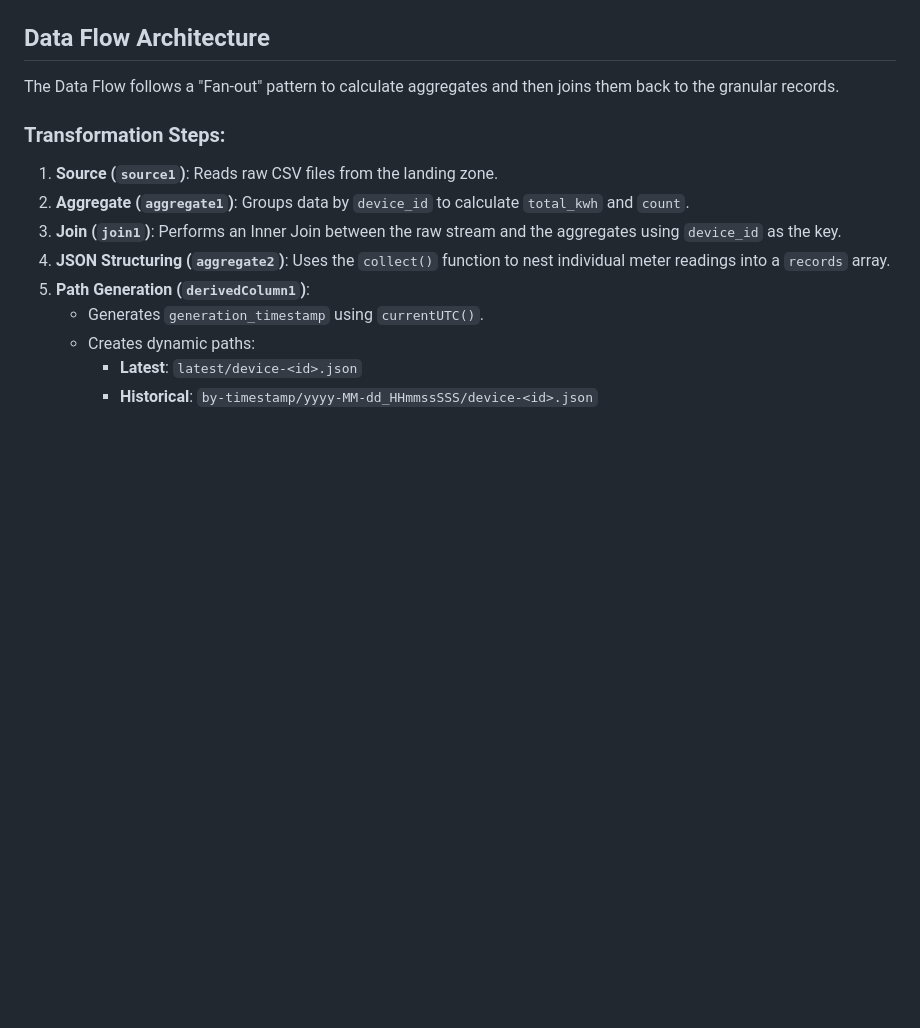
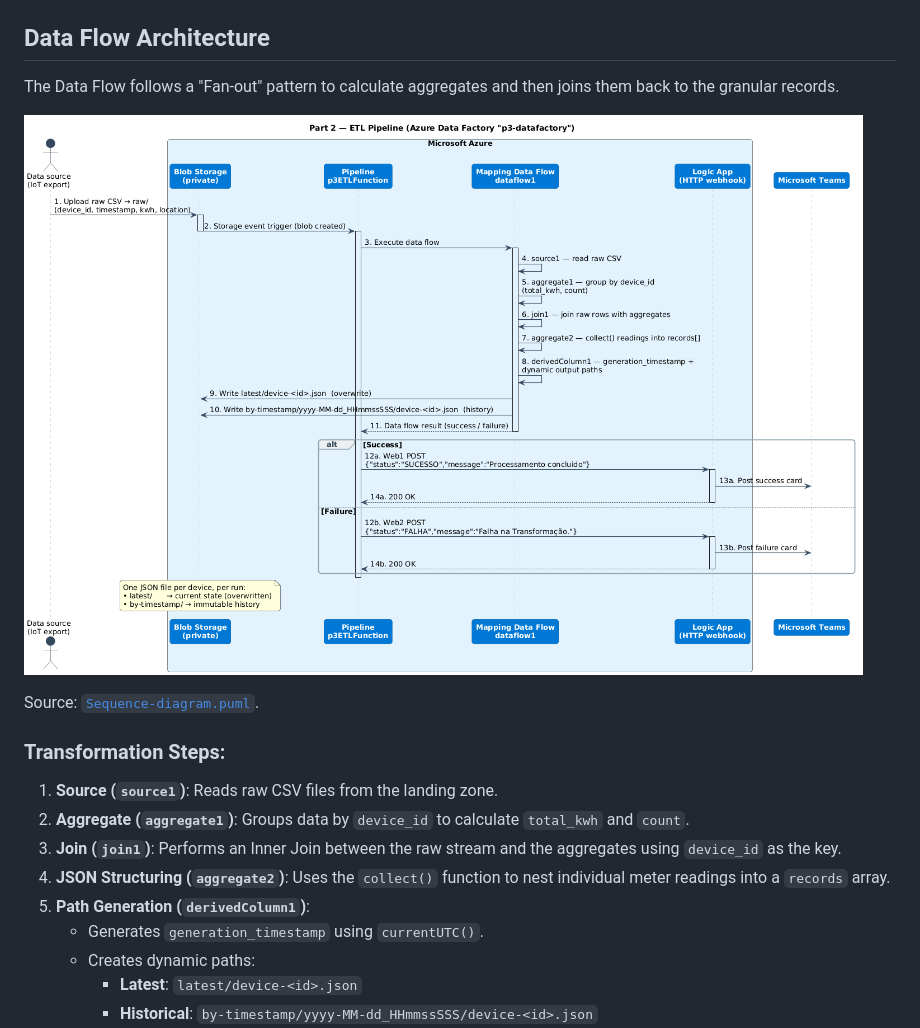
Before and after one commit to davidcosta12/CloudComputingProject, a Markdown page: docs/Part_2/documentation.md, the part around the change. Rendered like a GitHub page; pictures changed too: docs/Part_2/Sequence-diagram.png (added); blank space fills up the shorter version.

```diff
--- a/docs/Part_2/documentation.md
+++ b/docs/Part_2/documentation.md
@@ -19,7 +19,9 @@ The pipeline is designed to handle energy meter readings from multiple devices.
 
 The Data Flow follows a "Fan-out" pattern to calculate aggregates and then joins them back to the granular records.
 
+![ETL pipeline sequence](Sequence-diagram.png)
 
+Source: [`Sequence-diagram.puml`](Sequence-diagram.puml).
 
 ### Transformation Steps:
 1. **Source (`source1`)**: Reads raw CSV files from the landing zone.
```
Also changed, not shown: README.md (+7 -11 lines), docs/documentation.md (+6 -0 lines), docs/Part_3/arch-diagram.png (added), docs/Part_3/sequence-diagram.png (added), docs/cicd-sequence.png (added), 5 other files.
